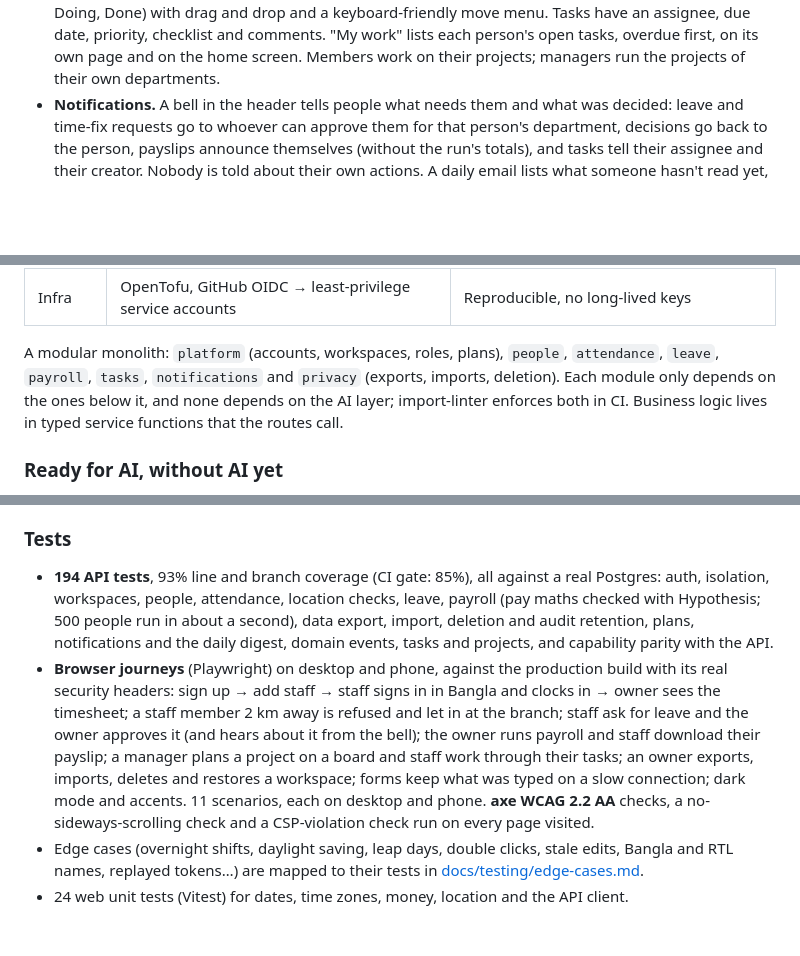
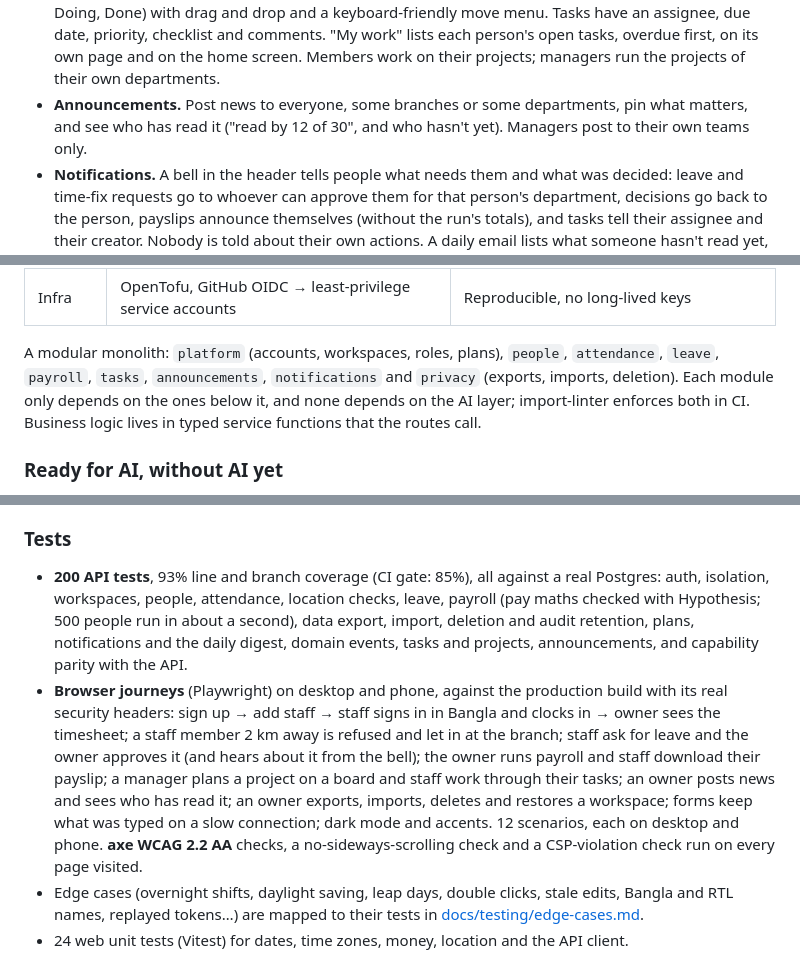
Before and after one commit to omikhan4901/companymgmt, a Markdown page: README.md, 3 parts joined by grey strips. GitHub-like rendering; blank space fills up the shorter version.

Commit message:
docs: announcements done

```diff
--- a/README.md
+++ b/README.md
@@ -43,6 +43,9 @@ location, built so a permission-aware AI assistant can sit on top of it later.
   assignee, due date, priority, checklist and comments. "My work" lists each person's open
   tasks, overdue first, on its own page and on the home screen. Members work on their
   projects; managers run the projects of their own departments.
+- **Announcements.** Post news to everyone, some branches or some departments, pin what
+  matters, and see who has read it ("read by 12 of 30", and who hasn't yet). Managers post
+  to their own teams only.
 - **Notifications.** A bell in the header tells people what needs them and what was decided:
   leave and time-fix requests go to whoever can approve them for that person's department,
   decisions go back to the person, payslips announce themselves (without the run's totals),
@@ -102,7 +105,7 @@ flowchart LR
 | Infra | OpenTofu, GitHub OIDC → least-privilege service accounts | Reproducible, no long-lived keys |
 
 A modular monolith: `platform` (accounts, workspaces, roles, plans), `people`,
-`attendance`, `leave`, `payroll`, `tasks`, `notifications` and `privacy` (exports,
+`attendance`, `leave`, `payroll`, `tasks`, `announcements`, `notifications` and `privacy` (exports,
 imports, deletion). Each module only depends on the ones below it, and none depends on the
 AI layer; import-linter enforces both in CI. Business logic lives in typed service
 functions that the routes call.
@@ -153,19 +156,20 @@ and evidence for each item: [docs/security/asvs-l2.md](docs/security/asvs-l2.md)
 
 ### Tests
 
-- **194 API tests**, 93% line and branch coverage (CI gate: 85%), all against a real
+- **200 API tests**, 93% line and branch coverage (CI gate: 85%), all against a real
   Postgres: auth, isolation, workspaces, people, attendance, location checks, leave,
   payroll (pay maths checked with Hypothesis; 500 people run in about a second), data
   export, import, deletion and audit retention, plans, notifications and the daily
-  digest, domain events, tasks and projects, and capability parity with the API.
+  digest, domain events, tasks and projects, announcements, and capability parity with the
+  API.
 - **Browser journeys** (Playwright) on desktop and phone, against the production build
   with its real security headers: sign up → add staff → staff signs in in Bangla and
   clocks in → owner sees the timesheet; a staff member 2 km away is refused and let in at
   the branch; staff ask for leave and the owner approves it (and hears about it from the
   bell); the owner runs payroll and staff download their payslip; a manager plans a project
-  on a board and staff work through their tasks; an owner exports, imports, deletes and
+  on a board and staff work through their tasks; an owner posts news and sees who has read it; an owner exports, imports, deletes and
   restores a workspace; forms keep what was typed on a slow connection; dark mode and
-  accents. 11 scenarios, each on desktop and phone. **axe WCAG 2.2 AA** checks, a
+  accents. 12 scenarios, each on desktop and phone. **axe WCAG 2.2 AA** checks, a
   no-sideways-scrolling check and a CSP-violation check run on every page visited.
 - Edge cases (overnight shifts, daylight saving, leap days, double clicks, stale edits,
   Bangla and RTL names, replayed tokens…) are mapped to their tests in
```
Also changed, not shown: other parts of README.md (+1 -1 lines), docs/PROGRESS.md (+6 -9 lines).
